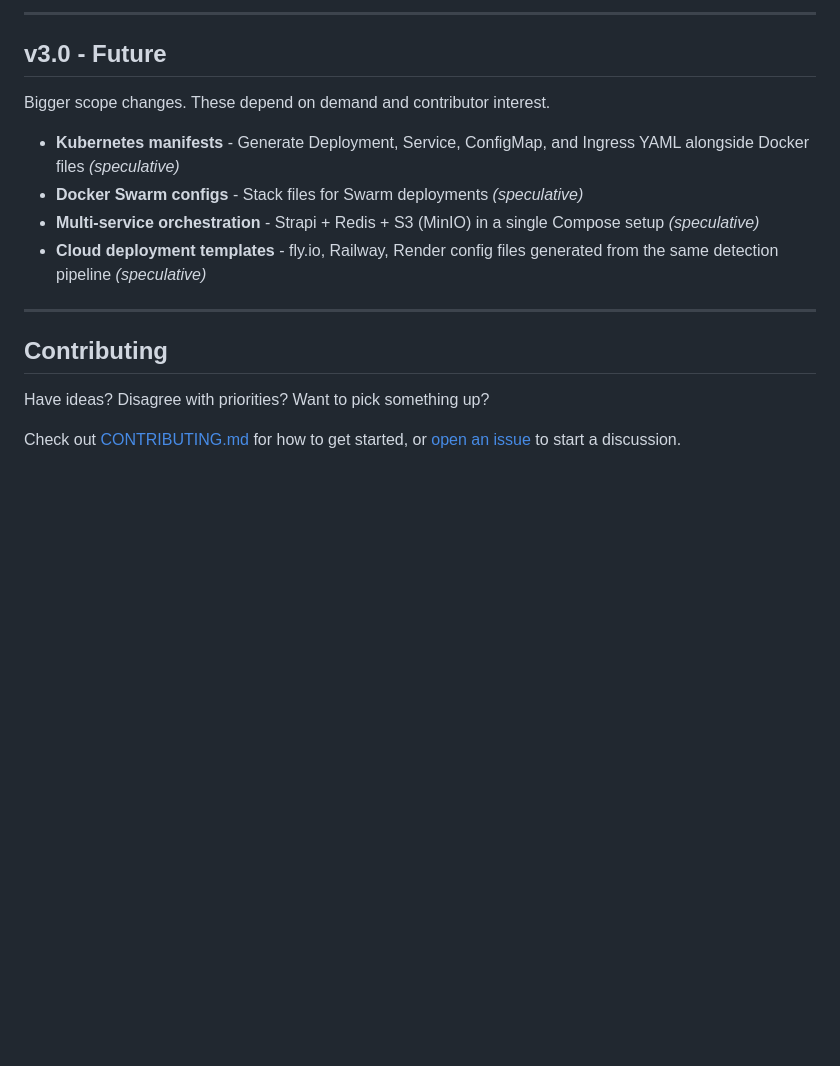
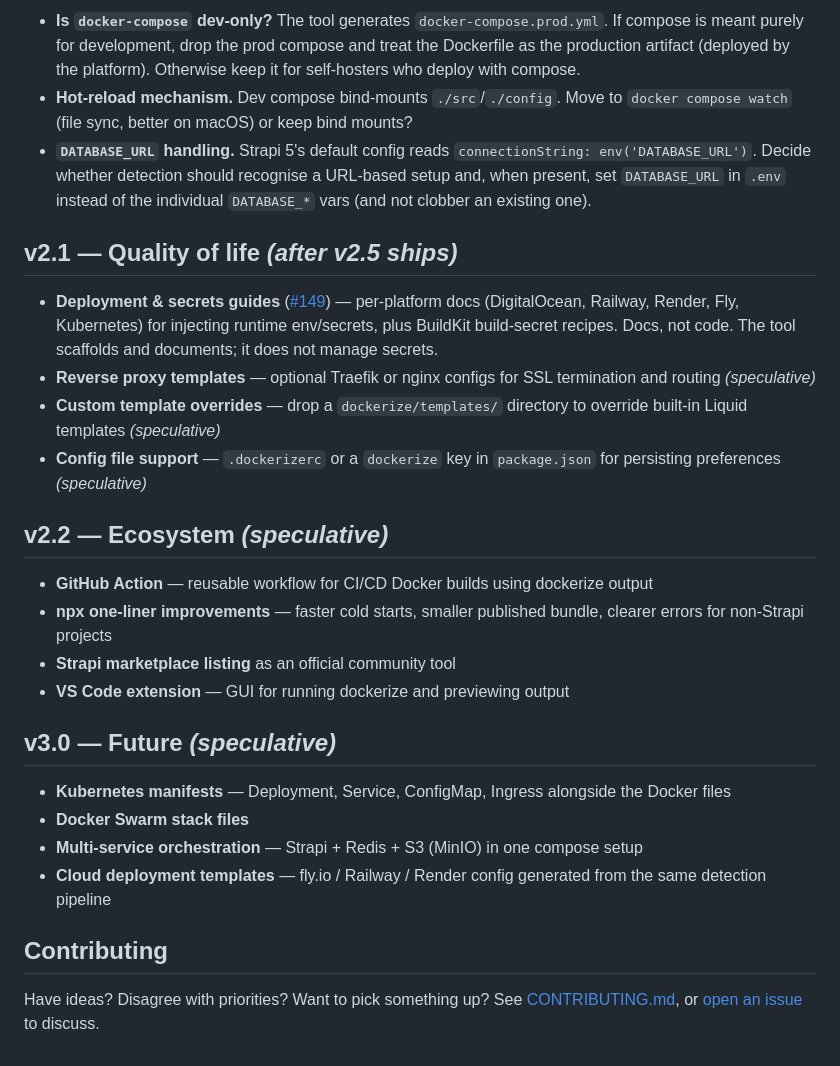
Before and after one commit to strapi-community/strapi-tool-dockerize, a Markdown page: ROADMAP.md, the part around one of its changes. Rendered like a GitHub page; blank space fills up the shorter version.

```diff
--- a/ROADMAP.md
+++ b/ROADMAP.md
@@ -51,19 +46,29 @@ Integrations beyond the CLI.
 
----
+- **Is `docker-compose` dev-only?** The tool generates `docker-compose.prod.yml`. If compose is meant purely for development, drop the prod compose and treat the Dockerfile as the production artifact (deployed by the platform). Otherwise keep it for self-hosters who deploy with compose.
+- **Hot-reload mechanism.** Dev compose bind-mounts `./src`/`./config`. Move to `docker compose watch` (file sync, better on macOS) or keep bind mounts?
+- **`DATABASE_URL` handling.** Strapi 5's default config reads `connectionString: env('DATABASE_URL')`. Decide whether detection should recognise a URL-based setup and, when present, set `DATABASE_URL` in `.env` instead of the individual `DATABASE_*` vars (and not clobber an existing one).
 
-## v3.0 - Future
+## v2.1 — Quality of life *(after v2.5 ships)*
 
-Bigger scope changes. These depend on demand and contributor interest.
+- **Deployment & secrets guides** ([#149](https://github.com/strapi-community/strapi-tool-dockerize/issues/149)) — per-platform docs (DigitalOcean, Railway, Render, Fly, Kubernetes) for injecting runtime env/secrets, plus BuildKit build-secret recipes. Docs, not code. The tool scaffolds and documents; it does not manage secrets.
+- **Reverse proxy templates** — optional Traefik or nginx configs for SSL termination and routing *(speculative)*
+- **Custom template overrides** — drop a `dockerize/templates/` directory to override built-in Liquid templates *(speculative)*
+- **Config file support** — `.dockerizerc` or a `dockerize` key in `package.json` for persisting preferences *(speculative)*
 
-- **Kubernetes manifests** - Generate Deployment, Service, ConfigMap, and Ingress YAML alongside Docker files *(speculative)*
-- **Docker Swarm configs** - Stack files for Swarm deployments *(speculative)*
-- **Multi-service orchestration** - Strapi + Redis + S3 (MinIO) in a single Compose setup *(speculative)*
-- **Cloud deployment templates** - fly.io, Railway, Render config files generated from the same detection pipeline *(speculative)*
+## v2.2 — Ecosystem *(speculative)*
 
----
+- **GitHub Action** — reusable workflow for CI/CD Docker builds using dockerize output
+- **npx one-liner improvements** — faster cold starts, smaller published bundle, clearer errors for non-Strapi projects
+- **Strapi marketplace listing** as an official community tool
+- **VS Code extension** — GUI for running dockerize and previewing output
+
+## v3.0 — Future *(speculative)*
+
+- **Kubernetes manifests** — Deployment, Service, ConfigMap, Ingress alongside the Docker files
+- **Docker Swarm stack files**
+- **Multi-service orchestration** — Strapi + Redis + S3 (MinIO) in one compose setup
+- **Cloud deployment templates** — fly.io / Railway / Render config generated from the same detection pipeline
 
 ## Contributing
 
-Have ideas? Disagree with priorities? Want to pick something up?
-
-Check out [CONTRIBUTING.md](./CONTRIBUTING.md) for how to get started, or [open an issue](https://github.com/strapi-community/strapi-tool-dockerize/issues) to start a discussion.
+Have ideas? Disagree with priorities? Want to pick something up? See [CONTRIBUTING.md](./CONTRIBUTING.md), or [open an issue](https://github.com/strapi-community/strapi-tool-dockerize/issues) to discuss.
```
Also changed, not shown: other parts of ROADMAP.md (+30 -35 lines).
